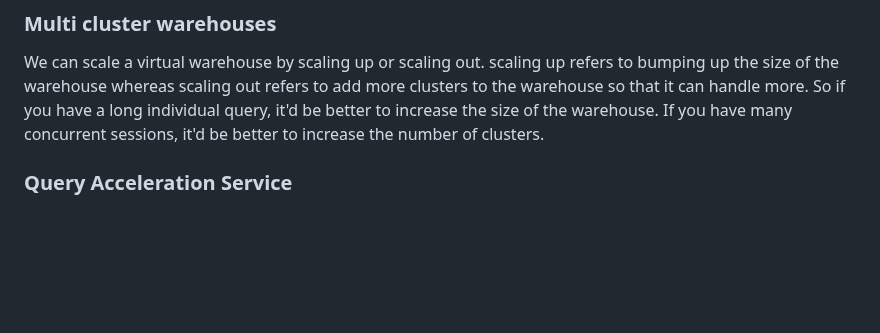
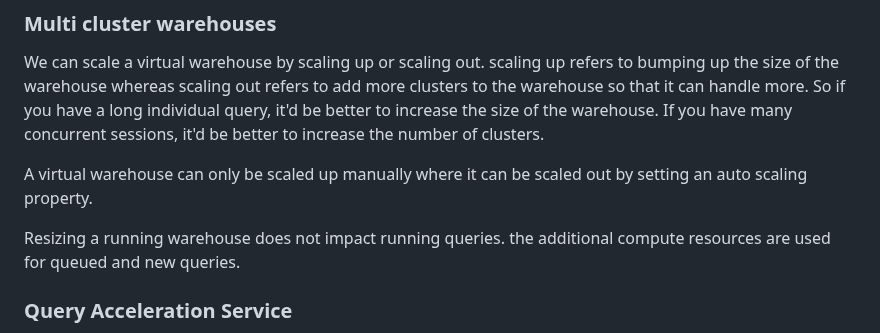
Before and after one commit to bjellesma/Notes, a Markdown page: udemy/snowflake/warehouses.md, the part around the change. Rendered like a GitHub page; blank space fills up the shorter version.

```diff
--- a/udemy/snowflake/warehouses.md
+++ b/udemy/snowflake/warehouses.md
@@ -90,6 +90,10 @@ ORDER BY 2 DESC;
 
 We can scale a virtual warehouse by scaling up or scaling out. scaling up refers to bumping up the size of the warehouse whereas scaling out refers to add more clusters to the warehouse so that it can handle more. So if you have a long individual query, it'd be better to increase the size of the warehouse. If you have many concurrent sessions, it'd be better to increase the number of clusters.
 
+A virtual warehouse can only be scaled up manually where it can be scaled out by setting an auto scaling property.
+
+Resizing a running warehouse does not impact running queries. the additional compute resources are used for queued and new queries.
+
 ### Query Acceleration Service
 
 Query Acceleration Service is a serverless feature in Snowflake that automatically accelerates eligible queries by adding additional compute resources when beneficial. It works independently of your virtual warehouse size.
```
